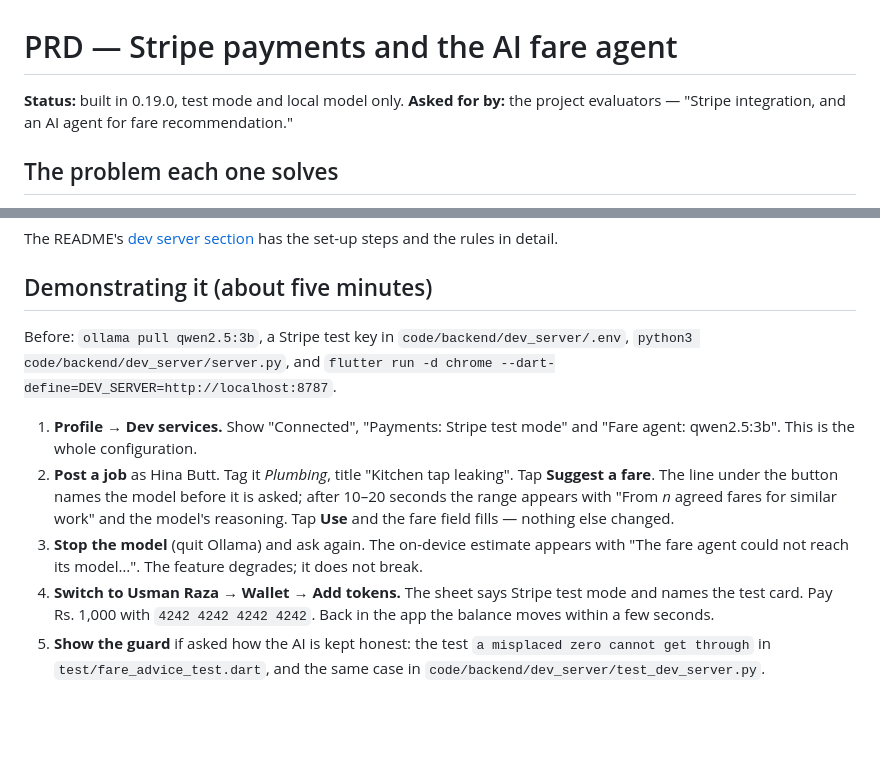
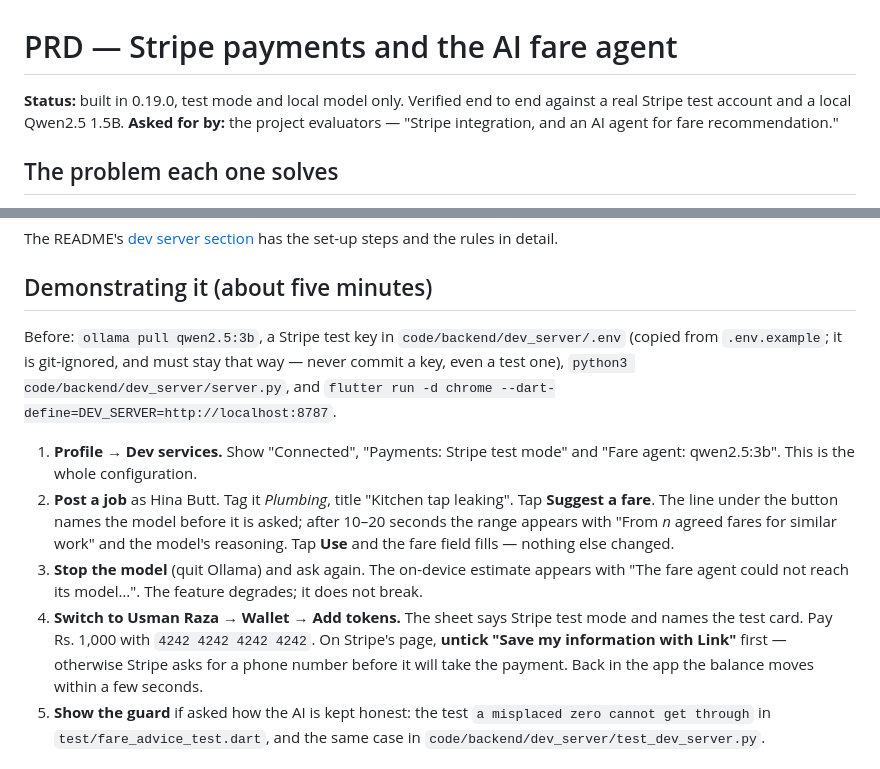
Before and after one commit to HamzaAnjum96/Trust-Hire, a Markdown page: documents/product/prd-payments-and-fare-agent.md, 2 parts joined by grey strips. GitHub-like rendering; blank space fills up the shorter version.

```diff
--- a/documents/product/prd-payments-and-fare-agent.md
+++ b/documents/product/prd-payments-and-fare-agent.md
@@ -1,6 +1,7 @@
 # PRD — Stripe payments and the AI fare agent
 
-**Status:** built in 0.19.0, test mode and local model only.
+**Status:** built in 0.19.0, test mode and local model only. Verified end to
+end against a real Stripe test account and a local Qwen2.5 1.5B.
 **Asked for by:** the project evaluators — "Stripe integration, and an AI agent
 for fare recommendation."
 
@@ -57,8 +58,10 @@ has the set-up steps and the rules in detail.
 ## Demonstrating it (about five minutes)
 
 Before: `ollama pull qwen2.5:3b`, a Stripe test key in
-`code/backend/dev_server/.env`, `python3 code/backend/dev_server/server.py`,
-and `flutter run -d chrome --dart-define=DEV_SERVER=http://localhost:8787`.
+`code/backend/dev_server/.env` (copied from `.env.example`; it is git-ignored,
+and must stay that way — never commit a key, even a test one),
+`python3 code/backend/dev_server/server.py`, and
+`flutter run -d chrome --dart-define=DEV_SERVER=http://localhost:8787`.
 
 1. **Profile → Dev services.** Show "Connected", "Payments: Stripe test mode"
    and "Fare agent: qwen2.5:3b". This is the whole configuration.
@@ -72,6 +75,8 @@ and `flutter run -d chrome --dart-define=DEV_SERVER=http://localhost:8787`.
    degrades; it does not break.
 4. **Switch to Usman Raza → Wallet → Add tokens.** The sheet says Stripe test
    mode and names the test card. Pay Rs. 1,000 with `4242 4242 4242 4242`.
+   On Stripe's page, **untick "Save my information with Link"** first —
+   otherwise Stripe asks for a phone number before it will take the payment.
    Back in the app the balance moves within a few seconds.
 5. **Show the guard** if asked how the AI is kept honest: the test
    `a misplaced zero cannot get through` in `test/fare_advice_test.dart`, and
```
Also changed, not shown: CHANGELOG.md (+3 -0 lines), README.md (+5 -1 lines).
